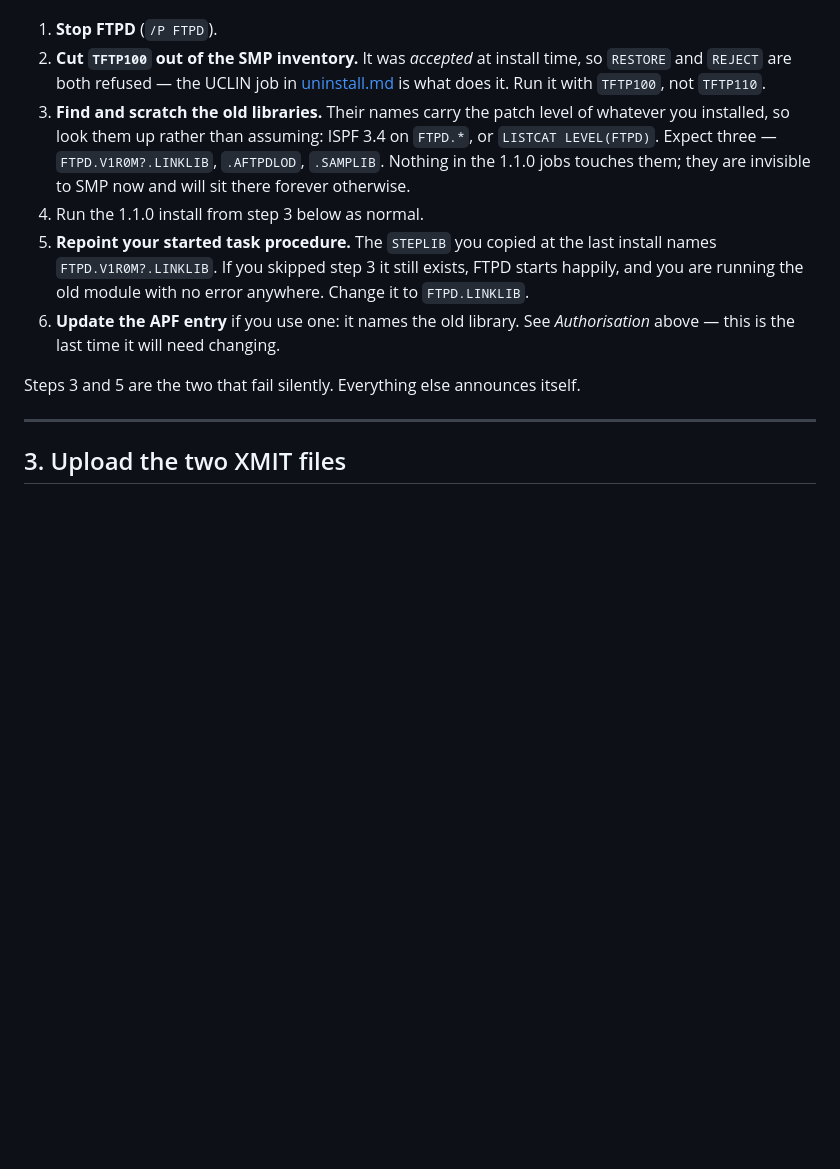
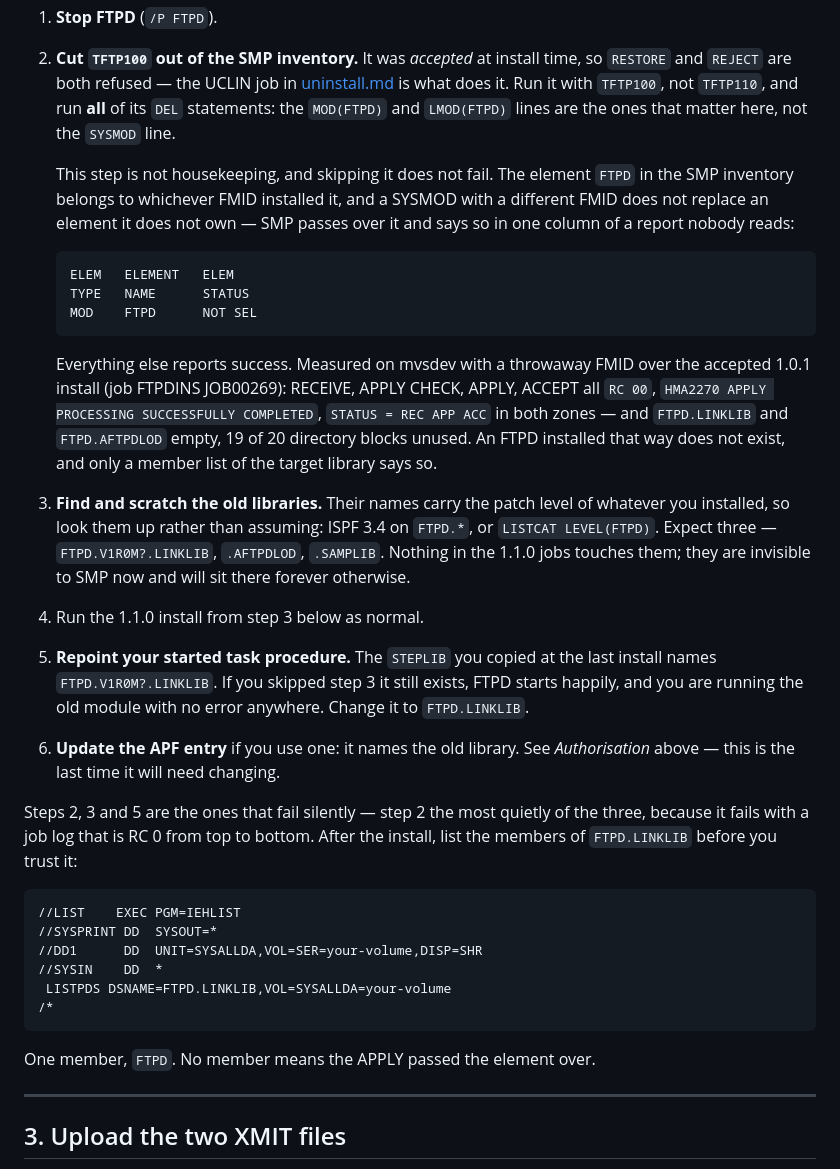
Before and after one commit to mvslovers/ftpd, a Markdown page: doc/installation.md, the part around the change. Rendered like a GitHub page; blank space fills up the shorter version.

````diff
--- a/doc/installation.md
+++ b/doc/installation.md
@@ -181,7 +181,27 @@ DELETE)` and the old ones are what your started task is still loading from.
 2. **Cut `TFTP100` out of the SMP inventory.** It was *accepted* at install
    time, so `RESTORE` and `REJECT` are both refused — the UCLIN job in
    [uninstall.md](uninstall.md) is what does it. Run it with `TFTP100`, not
-   `TFTP110`.
+   `TFTP110`, and run **all** of its `DEL` statements: the `MOD(FTPD)` and
+   `LMOD(FTPD)` lines are the ones that matter here, not the `SYSMOD` line.
+
+   This step is not housekeeping, and skipping it does not fail. The element
+   `FTPD` in the SMP inventory belongs to whichever FMID installed it, and a
+   SYSMOD with a different FMID does not replace an element it does not own —
+   SMP passes over it and says so in one column of a report nobody reads:
+
+   ```
+   ELEM   ELEMENT   ELEM
+   TYPE   NAME      STATUS
+   MOD    FTPD      NOT SEL
+   ```
+
+   Everything else reports success. Measured on mvsdev with a throwaway FMID
+   over the accepted 1.0.1 install (job FTPDINS JOB00269): RECEIVE, APPLY CHECK,
+   APPLY, ACCEPT all `RC 00`, `HMA2270 APPLY PROCESSING SUCCESSFULLY COMPLETED`,
+   `STATUS = REC APP ACC` in both zones — and `FTPD.LINKLIB` and
+   `FTPD.AFTPDLOD` empty, 19 of 20 directory blocks unused. An FTPD installed
+   that way does not exist, and only a member list of the target library says
+   so.
 3. **Find and scratch the old libraries.** Their names carry the patch level of
    whatever you installed, so look them up rather than assuming:
    ISPF 3.4 on `FTPD.*`, or `LISTCAT LEVEL(FTPD)`. Expect three —
@@ -196,7 +216,20 @@ DELETE)` and the old ones are what your started task is still loading from.
 6. **Update the APF entry** if you use one: it names the old library. See
    *Authorisation* above — this is the last time it will need changing.
 
-Steps 3 and 5 are the two that fail silently. Everything else announces itself.
+Steps 2, 3 and 5 are the ones that fail silently — step 2 the most quietly of
+the three, because it fails with a job log that is RC 0 from top to bottom.
+After the install, list the members of `FTPD.LINKLIB` before you trust it:
+
+```
+//LIST    EXEC PGM=IEHLIST
+//SYSPRINT DD  SYSOUT=*
+//DD1      DD  UNIT=SYSALLDA,VOL=SER=your-volume,DISP=SHR
+//SYSIN    DD  *
+ LISTPDS DSNAME=FTPD.LINKLIB,VOL=SYSALLDA=your-volume
+/*
+```
+
+One member, `FTPD`. No member means the APPLY passed the element over.
 
 ---
 
````
Also changed, not shown: doc/uninstall.md (+20 -5 lines).
